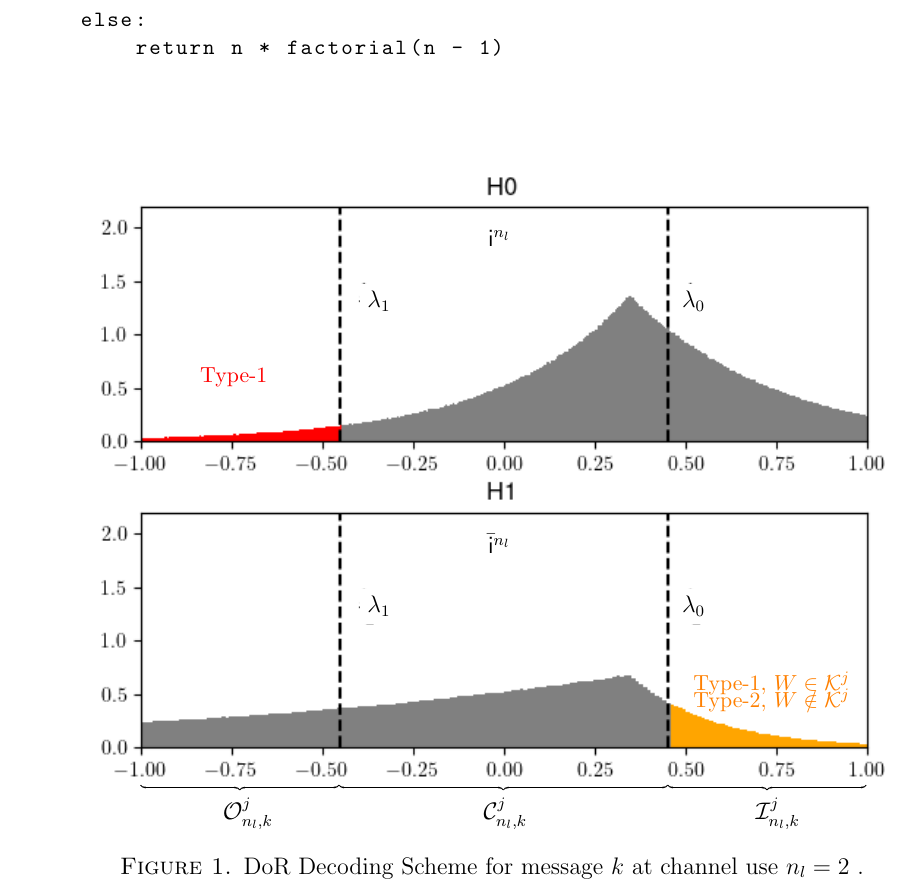
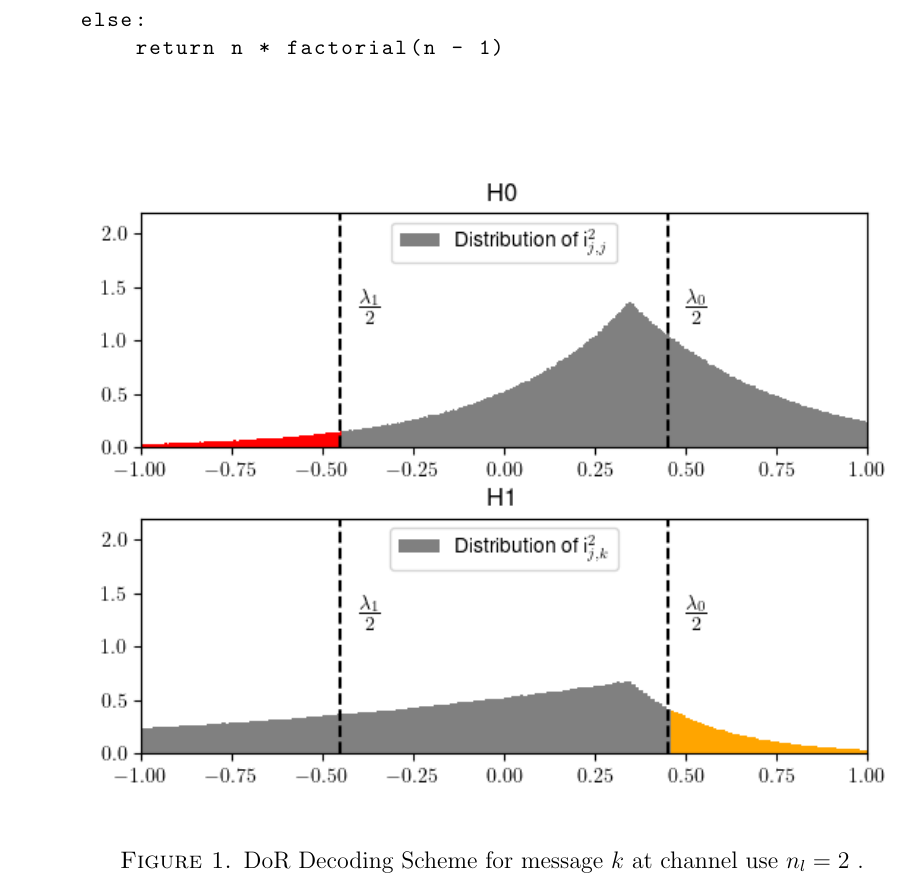
Before and after one commit to psheld2/thesis, a LaTeX thesis (thesis.tex, which reads DoRDecodingOverview.tex): part of page 15 of 19, cut so that both start at the same text. Compiled offline with pdfLaTeX.

Commit message:
Updates from Overleaf

```diff
--- a/DoRDecodingOverview.tex
+++ b/DoRDecodingOverview.tex
@@ -1,24 +1,24 @@
 \begin{tikzpicture}[thick]
 \node[inner sep=0pt] (i_10) at (-1.5,0)
 {\includegraphics[width=\textwidth]{images/DoRDecoding.png}};
-    \draw [decorate,
-    decoration = {calligraphic brace,mirror}] (-7.7,-5.5) --  (-4.2,-5.5);
-    \draw [decorate,
-    decoration = {calligraphic brace,mirror}] (-4.2,-5.5) --  (1.6,-5.5);
-    \draw [decorate,
-    decoration = {calligraphic brace,mirror}] (1.6,-5.5) --  (5.1,-5.5);
-    \node at(3,-6) [right,fill=green,opacity=0,text opacity=1] {$\mathcal{I}^j_{n_l,k}$};
-    \node at(-1.8,-6) [right,fill=green,opacity=0,text opacity=1] {$\mathcal{C}^j_{n_l,k }$};
-    \node at(-6.4,-6) [right,fill=green,opacity=0,text opacity=1] {$\mathcal{O}^j_{n_l,k}$};
-    \node at(-6.8,1.7) [right,fill=green,opacity=0,text opacity=1,text=red] {\small{Type-1}};
-    \node at(1.9,-3.7) [right,fill=green,opacity=0,text opacity=1,text=orange] {\small{Type-1, $W\in\mathcal{K}^j$}};
-    \node at(1.9,-4) [right,fill=green,opacity=0,text opacity=1,text=orange] {\small{Type-2, $W\notin\mathcal{K}^j$}};
-    \node at(1.7,-2.35) [right,fill=white,opacity=100,text opacity=1] {$\lambda_0$};
-    \node at(1.7,3.03) [right,fill=white,opacity=100,text opacity=1] {$\lambda_0$};
-    \node at(-3.85,-2.35) [right,fill=white,opacity=100,text opacity=1] {$\lambda_1$};
-    \node at(-3.85,3.03) [right,fill=white,opacity=100,text opacity=1] {$\lambda_1$};
-    \node at(-3.4,4.15) [right,fill=white,opacity=100,text opacity=.0] {\Huge 0000000000};
-    \node at(-3.4,-1.25) [right,fill=white,opacity=100,text opacity=.0] {\Huge 0000000000};
-    \node at(-1.72,4.15 ) [right,fill=white,opacity=100,text opacity=1] {$\mathsf{i}^{n_l}$};
-    \node at(-1.72,-1.25) [right,fill=white,opacity=100,text opacity=1] {$\bar{\mathsf{i}}^{n_l}$};
+%    \draw [decorate,
+%    decoration = {calligraphic brace,mirror}] (-7.7,-5.5) --  (-4.2,-5.5);
+%    \draw [decorate,
+%    decoration = {calligraphic brace,mirror}] (-4.2,-5.5) --  (1.6,-5.5);
+%    \draw [decorate,
+%    decoration = {calligraphic brace,mirror}] (1.6,-5.5) --  (5.1,-5.5);
+%    \node at(3,-6) [right,fill=green,opacity=0,text opacity=1] {$\mathcal{I}^j_{n_l,k}$};
+%    \node at(-1.8,-6) [right,fill=green,opacity=0,text opacity=1] {$\mathcal{C}^j_{n_l,k }$};
+%    \node at(-6.4,-6) [right,fill=green,opacity=0,text opacity=1] {$\mathcal{O}^j_{n_l,k}$};
+%    \node at(-6.8,1.7) [right,fill=green,opacity=0,text opacity=1,text=red] {\small{Type-1}};
+%    \node at(1.9,-3.7) [right,fill=green,opacity=0,text opacity=1,text=orange] {\small{Type-1, $W\in\mathcal{K}^j$}};
+%    \node at(1.9,-4) [right,fill=green,opacity=0,text opacity=1,text=orange] {\small{Type-2, $W\notin\mathcal{K}^j$}};
+%    \node at(1.7,-2.35) [right,fill=white,opacity=100,text opacity=1] {$\lambda_0$};
+%    \node at(1.7,3.03) [right,fill=white,opacity=100,text opacity=1] {$\lambda_0$};
+%    \node at(-3.85,-2.35) [right,fill=white,opacity=100,text opacity=1] {$\lambda_1$};
+%    \node at(-3.85,3.03) [right,fill=white,opacity=100,text opacity=1] {$\lambda_1$};
+%    \node at(-3.4,4.15) [right,fill=white,opacity=100,text opacity=.0] {\Huge 0000000000};
+%    \node at(-3.4,-1.25) [right,fill=white,opacity=100,text opacity=.0] {\Huge 0000000000};
+%    \node at(-1.72,4.15 ) [right,fill=white,opacity=100,text opacity=1] {$\mathsf{i}^{n_l}$};
+ %   \node at(-1.72,-1.25) [right,fill=white,opacity=100,text opacity=1] {$\bar{\mathsf{i}}^{n_l}$};
 \end{tikzpicture}
```
